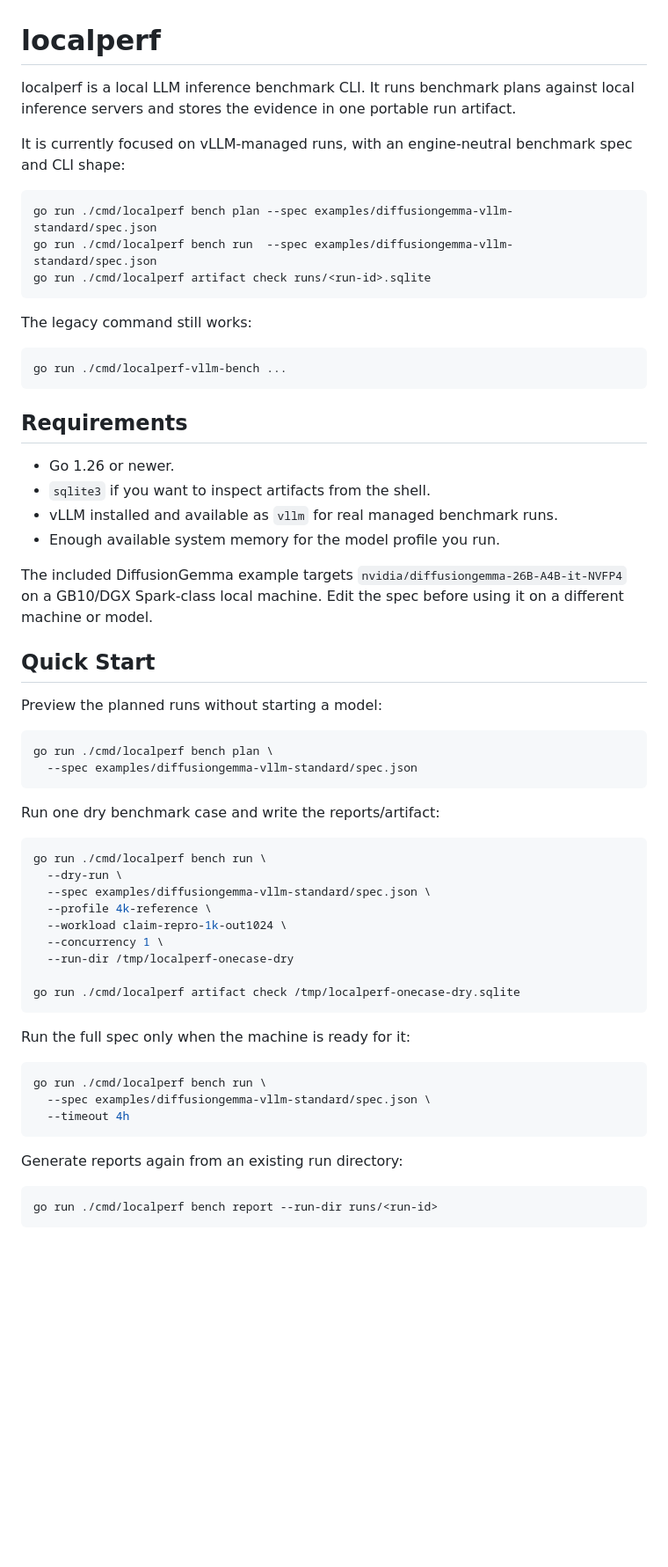
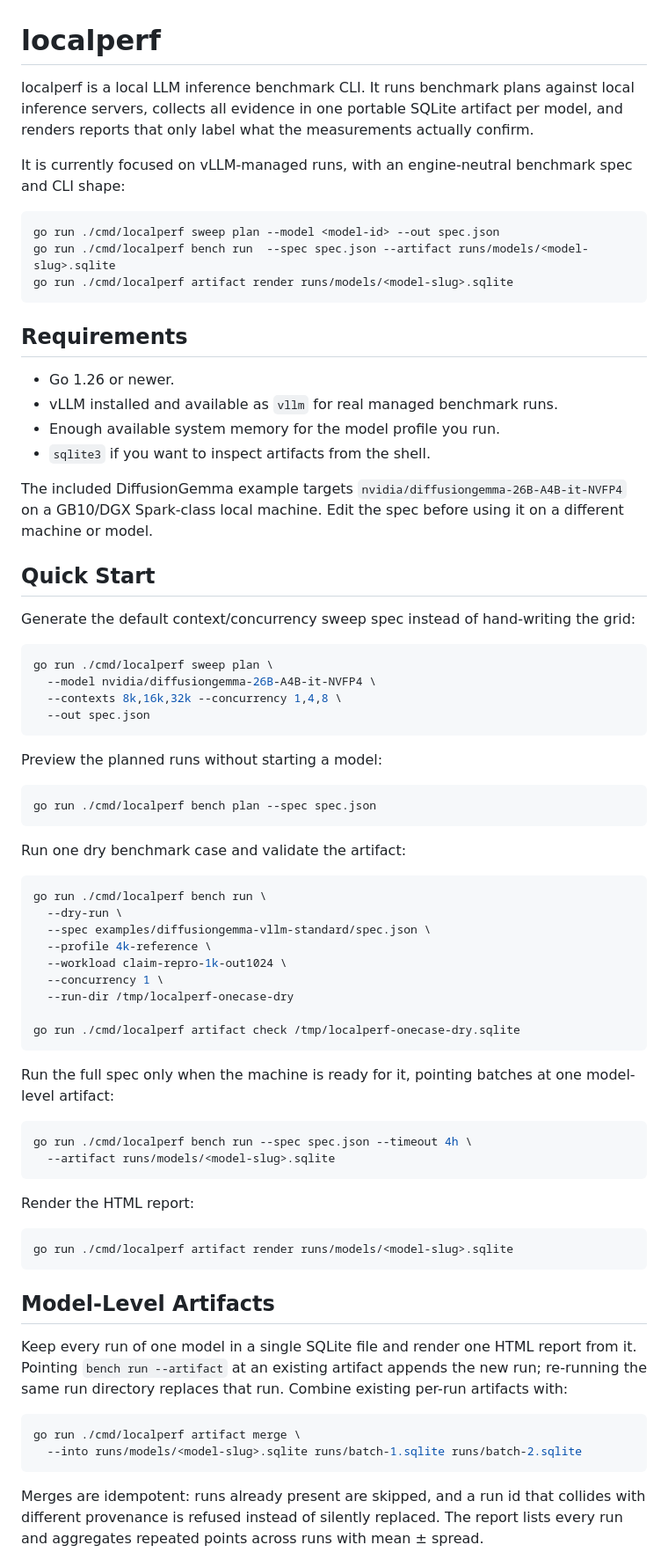
Before and after one commit to dutifuldev/localperf, a Markdown page: README.md, the part around one of its changes. Shown at 88% size. Drawn GitHub-style; blank space fills up the shorter version.

Commit message:
docs: update README for sweep plan, model artifacts, context semantics

````diff
--- a/README.md
+++ b/README.md
@@ -1,30 +1,25 @@
 # localperf
 
 localperf is a local LLM inference benchmark CLI.
-It runs benchmark plans against local inference servers and stores the evidence
-in one portable run artifact.
+It runs benchmark plans against local inference servers, collects all evidence
+in one portable SQLite artifact per model, and renders reports that only label
+what the measurements actually confirm.
 
 It is currently focused on vLLM-managed runs, with an engine-neutral benchmark
 spec and CLI shape:
 
 ```sh
-go run ./cmd/localperf bench plan --spec examples/diffusiongemma-vllm-standard/spec.json
-go run ./cmd/localperf bench run  --spec examples/diffusiongemma-vllm-standard/spec.json
-go run ./cmd/localperf artifact check runs/<run-id>.sqlite
-```
-
-The legacy command still works:
-
-```sh
-go run ./cmd/localperf-vllm-bench ...
+go run ./cmd/localperf sweep plan --model <model-id> --out spec.json
+go run ./cmd/localperf bench run  --spec spec.json --artifact runs/models/<model-slug>.sqlite
+go run ./cmd/localperf artifact render runs/models/<model-slug>.sqlite
 ```
 
 ## Requirements
 
 - Go 1.26 or newer.
-- `sqlite3` if you want to inspect artifacts from the shell.
 - vLLM installed and available as `vllm` for real managed benchmark runs.
 - Enough available system memory for the model profile you run.
+- `sqlite3` if you want to inspect artifacts from the shell.
 
 The included DiffusionGemma example targets
 `nvidia/diffusiongemma-26B-A4B-it-NVFP4` on a GB10/DGX Spark-class local
@@ -32,14 +27,23 @@ machine. Edit the spec before using it on a different machine or model.
 
 ## Quick Start
 
+Generate the default context/concurrency sweep spec instead of hand-writing
+the grid:
+
+```sh
+go run ./cmd/localperf sweep plan \
+  --model nvidia/diffusiongemma-26B-A4B-it-NVFP4 \
+  --contexts 8k,16k,32k --concurrency 1,4,8 \
+  --out spec.json
+```
+
 Preview the planned runs without starting a model:
 
 ```sh
-go run ./cmd/localperf bench plan \
-  --spec examples/diffusiongemma-vllm-standard/spec.json
+go run ./cmd/localperf bench plan --spec spec.json
 ```
 
-Run one dry benchmark case and write the reports/artifact:
+Run one dry benchmark case and validate the artifact:
 
 ```sh
 go run ./cmd/localperf bench run \
@@ -53,16 +57,34 @@ go run ./cmd/localperf bench run \
 go run ./cmd/localperf artifact check /tmp/localperf-onecase-dry.sqlite
 ```
 
-Run the full spec only when the machine is ready for it:
+Run the full spec only when the machine is ready for it, pointing batches at
+one model-level artifact:
 
 ```sh
-go run ./cmd/localperf bench run \
-  --spec examples/diffusiongemma-vllm-standard/spec.json \
-  --timeout 4h
+go run ./cmd/localperf bench run --spec spec.json --timeout 4h \
+  --artifact runs/models/<model-slug>.sqlite
 ```
 
-Generate reports again from an existing run directory:
+Render the HTML report:
 
 ```sh
-go run ./cmd/localperf bench report --run-dir runs/<run-id>
+go run ./cmd/localperf artifact render runs/models/<model-slug>.sqlite
 ```
+
+## Model-Level Artifacts
+
+Keep every run of one model in a single SQLite file and render one HTML
+report from it. Pointing `bench run --artifact` at an existing artifact
+appends the new run; re-running the same run directory replaces that run.
+Combine existing per-run artifacts with:
+
+```sh
+go run ./cmd/localperf artifact merge \
+  --into runs/models/<model-slug>.sqlite runs/batch-1.sqlite runs/batch-2.sqlite
+```
+
+Merges are idempotent: runs already present are skipped, and a run id that
+collides with different provenance is refused instead of silently replaced.
+The report lists every run and aggregates repeated points across runs with
+mean ± spread.
+
````
Also changed, not shown: other parts of README.md (+39 -13 lines).
